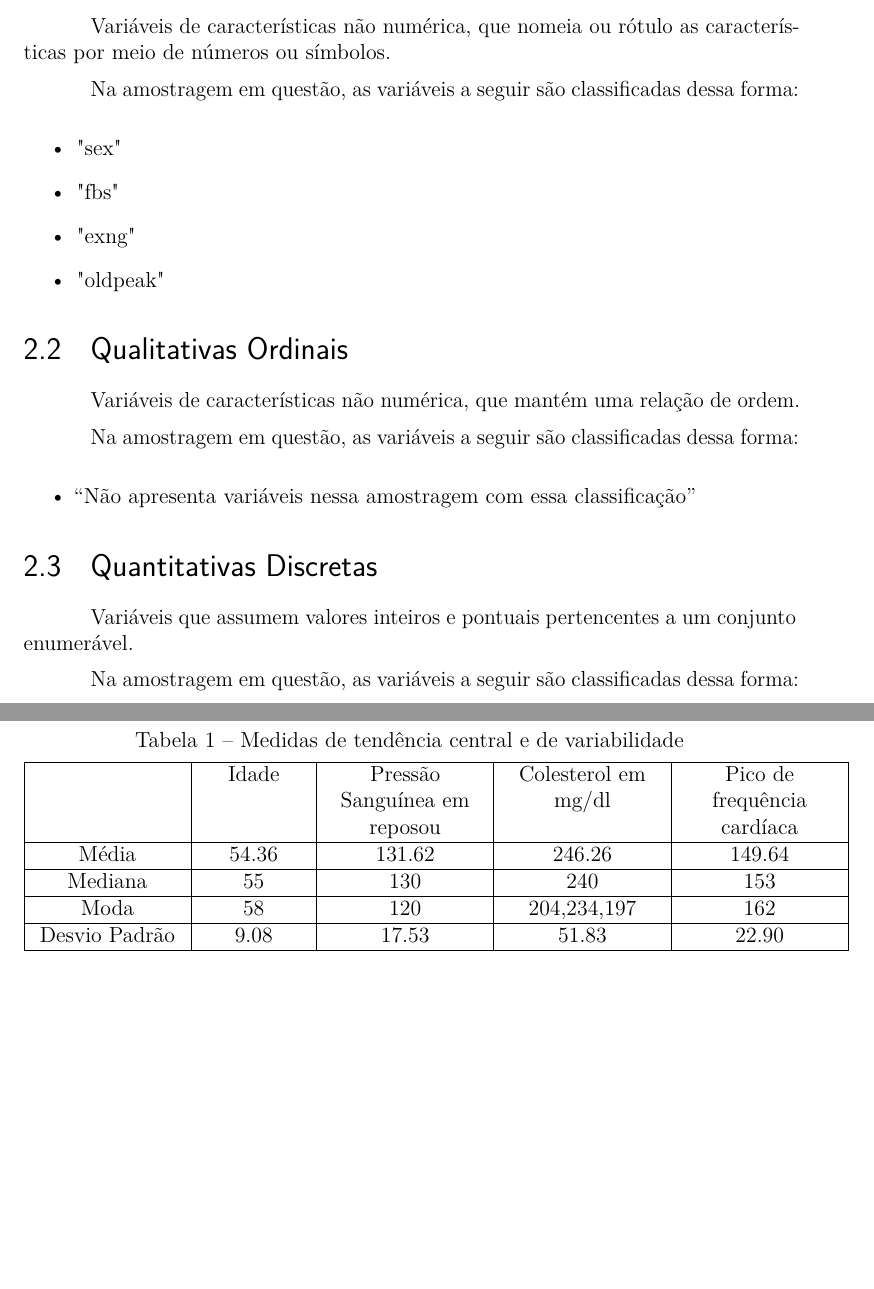
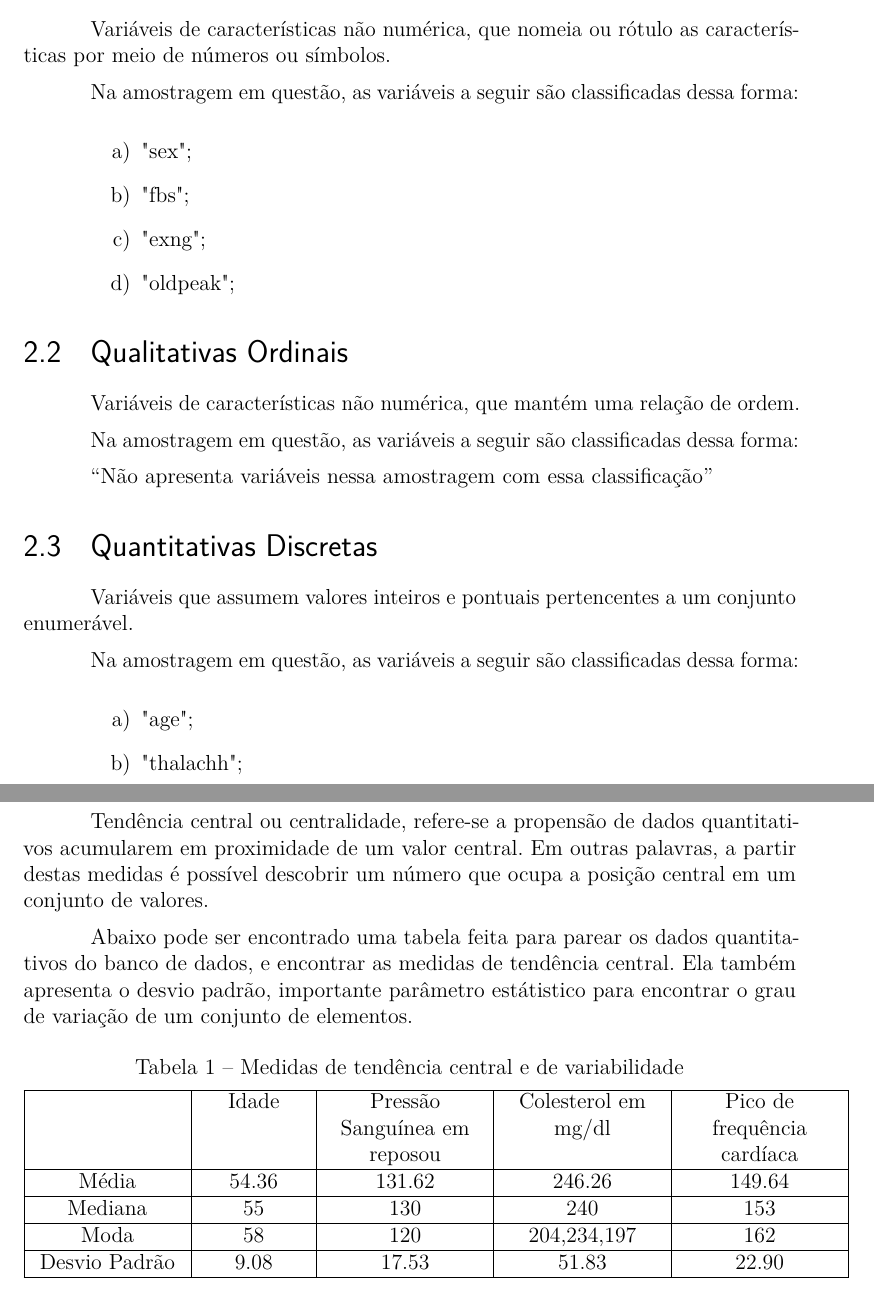
Before and after one commit to MrLaTeXWorkshop/EP-ABNT, a LaTeX thesis (src/main.tex, which reads src/sections/chapter2.tex, src/sections/chapter4.tex): two parts of pages 8 and 11 of 27, joined at a grey line, cut so that both start at the same text, the shorter picture padded with empty space. Compiled offline with pdfLaTeX.

Commit message:
feat: adicionado normas da abnt para itemizacao

```diff
--- a/src/sections/chapter2.tex
+++ b/src/sections/chapter2.tex
@@ -14,12 +14,13 @@
 
     Na amostragem em questão, as variáveis a seguir são classificadas dessa forma:
 
-    \begin{itemize}
-        \item "sex"
-        \item "fbs"
-        \item "exng"
-        \item "oldpeak"
-    \end{itemize}
+    \begin{enumerate}[label={\alph*)}]
+        \addtolength{\itemindent}{1.25cm}
+        \item "sex";
+        \item "fbs";
+        \item "exng";
+        \item "oldpeak";
+    \end{enumerate}
 
     \section{Qualitativas Ordinais}
 
@@ -27,9 +28,9 @@
 
     Na amostragem em questão, as variáveis a seguir são classificadas dessa forma:
 
-    \begin{itemize}
-        \item “Não apresenta variáveis nessa amostragem com essa classificação”
-    \end{itemize}
+
+    “Não apresenta variáveis nessa amostragem com essa classificação”
+
 
     \section{Quantitativas Discretas}
 
@@ -37,3 +38,8 @@
 
     Na amostragem em questão, as variáveis a seguir são classificadas dessa forma:
 
+    \begin{enumerate}[label={\alph*)}]
+        \addtolength{\itemindent}{1.25cm}
+        \item "age";
+        \item "thalachh";
+    \end{enumerate}
--- a/src/sections/chapter4.tex
+++ b/src/sections/chapter4.tex
@@ -1,4 +1,12 @@
 \chapter{Medidas de tendência central e de variabilidade}
+
+    Tendência central ou centralidade, refere-se a propensão de dados quantitativos acumularem
+    em proximidade de um valor central. Em outras palavras, a partir destas medidas é possível
+    descobrir um número que ocupa a posição central em um conjunto de valores.
+
+    Abaixo pode ser encontrado uma tabela feita para parear os dados quantitativos do banco de dados,
+    e encontrar as medidas de tendência central. Ela também apresenta o desvio padrão, importante
+    parâmetro estátistico para encontrar o grau de variação de um conjunto de elementos.
 
     \begin{table}[htb]
       \caption{Medidas de tendência central e de variabilidade}
```
Also changed, not shown: src/main.pdf (deleted), src/sections/chapter2.tex (15 more changed lines).
